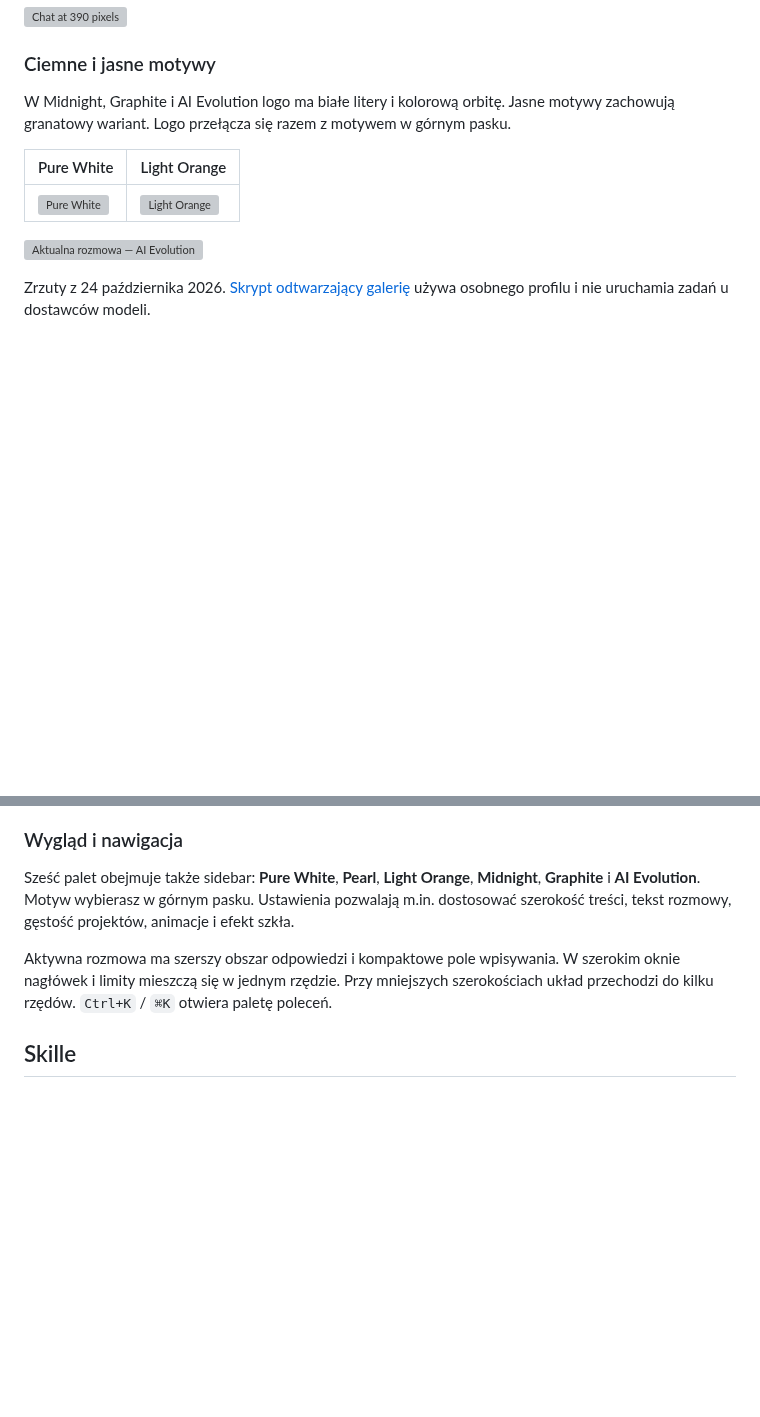
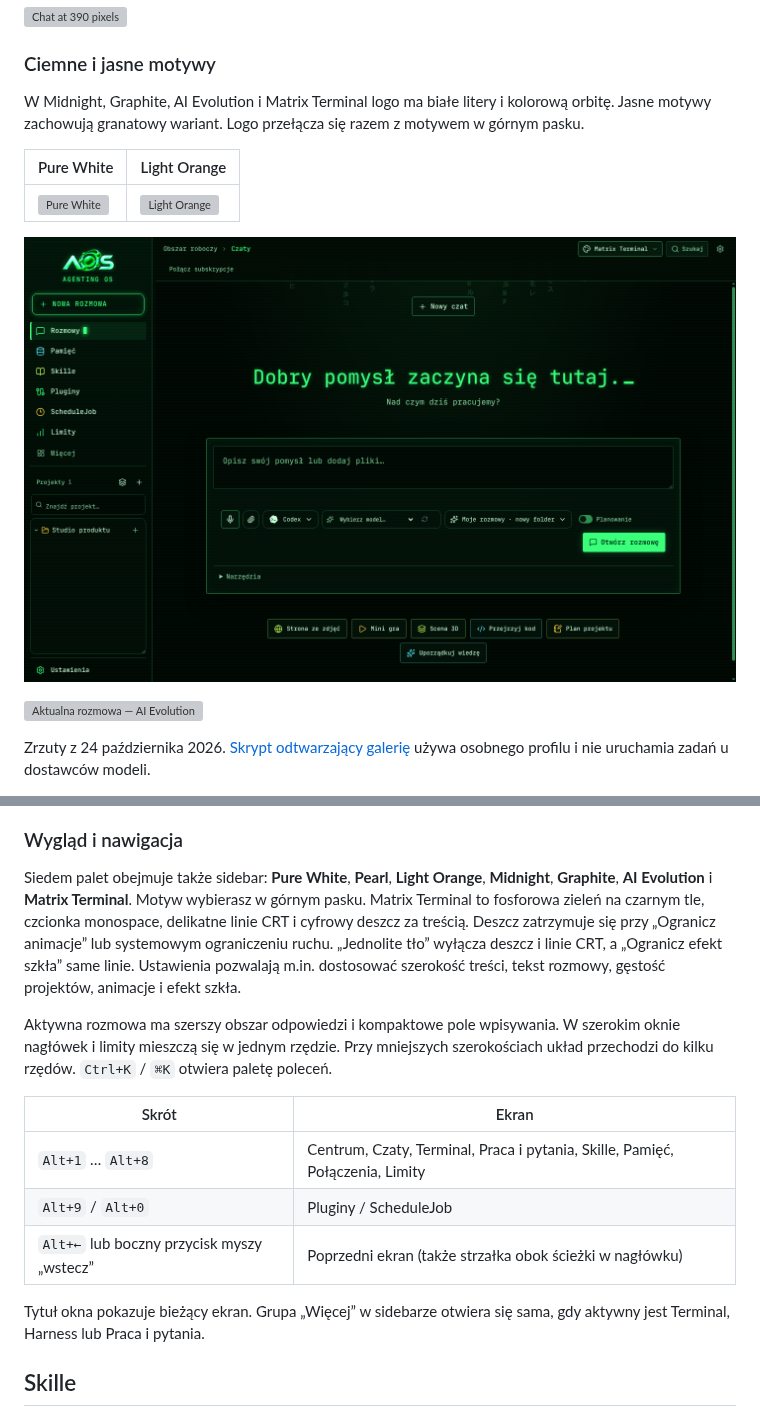
Before and after one commit to aievolutionpl/agentic-os, a Markdown page: README.md, 2 parts joined by grey strips. Rendered like a GitHub page; pictures changed too: docs/images/matrix-terminal.png (added); folded sections open; blank space fills up the shorter version; grey boxes are pictures that could not be loaded.

```diff
--- a/README.md
+++ b/README.md
@@ -49,11 +49,13 @@ Aktualne zrzuty wersji 0.5.0-rc.3, wykonane w aplikacji Electron na przykładowy
 
 ### Ciemne i jasne motywy
 
-W Midnight, Graphite i AI Evolution logo ma białe litery i kolorową orbitę. Jasne motywy zachowują granatowy wariant. Logo przełącza się razem z motywem w górnym pasku.
+W Midnight, Graphite, AI Evolution i Matrix Terminal logo ma białe litery i kolorową orbitę. Jasne motywy zachowują granatowy wariant. Logo przełącza się razem z motywem w górnym pasku.
 
 | Pure White | Light Orange |
 | --- | --- |
 | ![Pure White](docs/images/rc3/pure-white.png) | ![Light Orange](docs/images/rc3/light-orange.png) |
+
+![Matrix Terminal](docs/images/matrix-terminal.png)
 
 ![Aktualna rozmowa — AI Evolution](docs/images/rc3/conversation.png)
 
@@ -114,9 +116,17 @@ Procent limitu, saldo pieniężne i liczba tokenów to różne miary. Aplikacja
 
 ### Wygląd i nawigacja
 
-Sześć palet obejmuje także sidebar: **Pure White**, **Pearl**, **Light Orange**, **Midnight**, **Graphite** i **AI Evolution**. Motyw wybierasz w górnym pasku. Ustawienia pozwalają m.in. dostosować szerokość treści, tekst rozmowy, gęstość projektów, animacje i efekt szkła.
+Siedem palet obejmuje także sidebar: **Pure White**, **Pearl**, **Light Orange**, **Midnight**, **Graphite**, **AI Evolution** i **Matrix Terminal**. Motyw wybierasz w górnym pasku. Matrix Terminal to fosforowa zieleń na czarnym tle, czcionka monospace, delikatne linie CRT i cyfrowy deszcz za treścią. Deszcz zatrzymuje się przy „Ogranicz animacje” lub systemowym ograniczeniu ruchu. „Jednolite tło” wyłącza deszcz i linie CRT, a „Ogranicz efekt szkła” same linie. Ustawienia pozwalają m.in. dostosować szerokość treści, tekst rozmowy, gęstość projektów, animacje i efekt szkła.
 
 Aktywna rozmowa ma szerszy obszar odpowiedzi i kompaktowe pole wpisywania. W szerokim oknie nagłówek i limity mieszczą się w jednym rzędzie. Przy mniejszych szerokościach układ przechodzi do kilku rzędów. `Ctrl+K` / `⌘K` otwiera paletę poleceń.
+
+| Skrót | Ekran |
+| --- | --- |
+| `Alt+1` … `Alt+8` | Centrum, Czaty, Terminal, Praca i pytania, Skille, Pamięć, Połączenia, Limity |
+| `Alt+9` / `Alt+0` | Pluginy / ScheduleJob |
+| `Alt+←` lub boczny przycisk myszy „wstecz” | Poprzedni ekran (także strzałka obok ścieżki w nagłówku) |
+
+Tytuł okna pokazuje bieżący ekran. Grupa „Więcej” w sidebarze otwiera się sama, gdy aktywny jest Terminal, Harness lub Praca i pytania.
 
 ## Skille
 
```
Also changed, not shown: CHANGELOG.md (+8 -0 lines), README.en.md (+4 -2 lines), docs/WORKSPACE_AUDIT_2026-10-27.md (added, +36 -0 lines), 14 other files.
